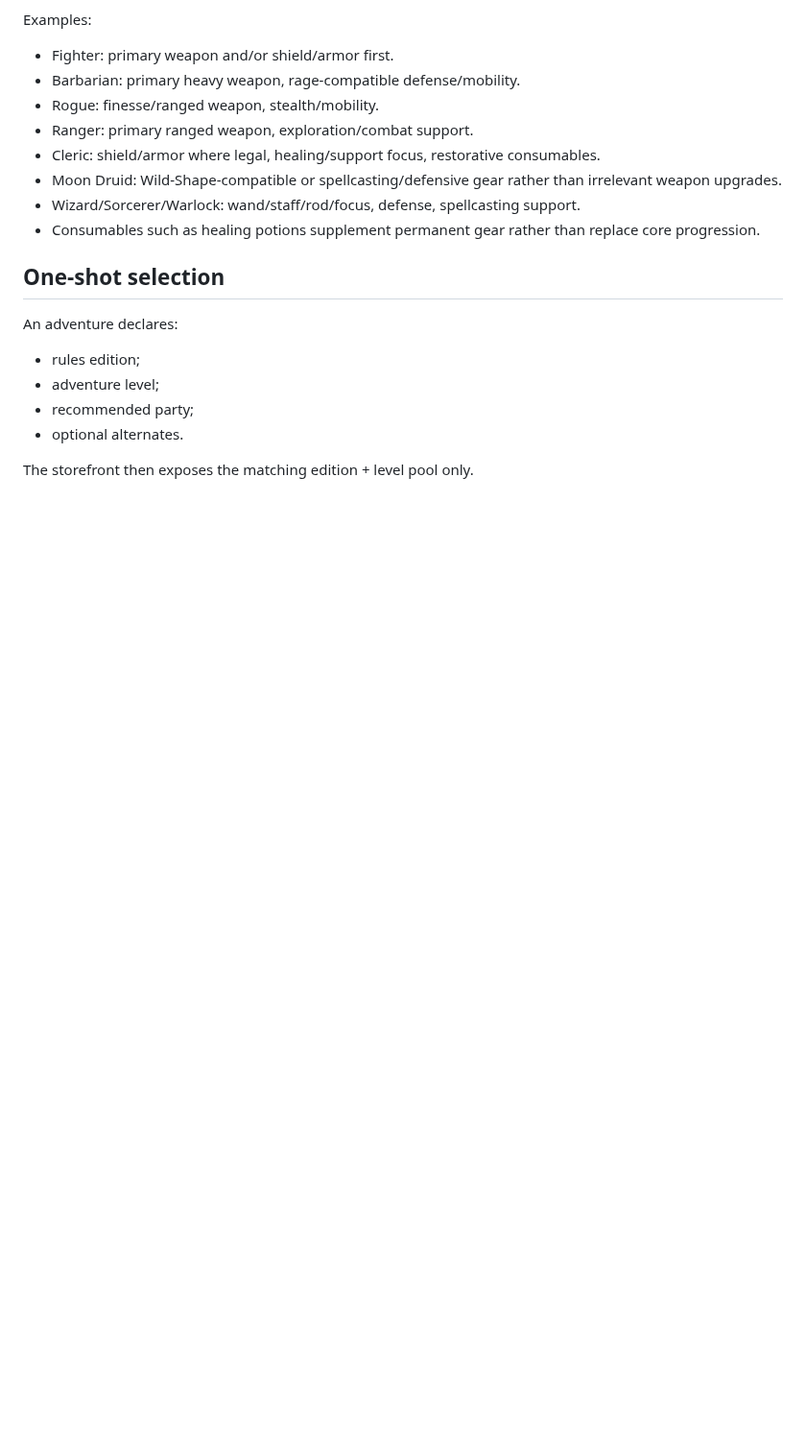
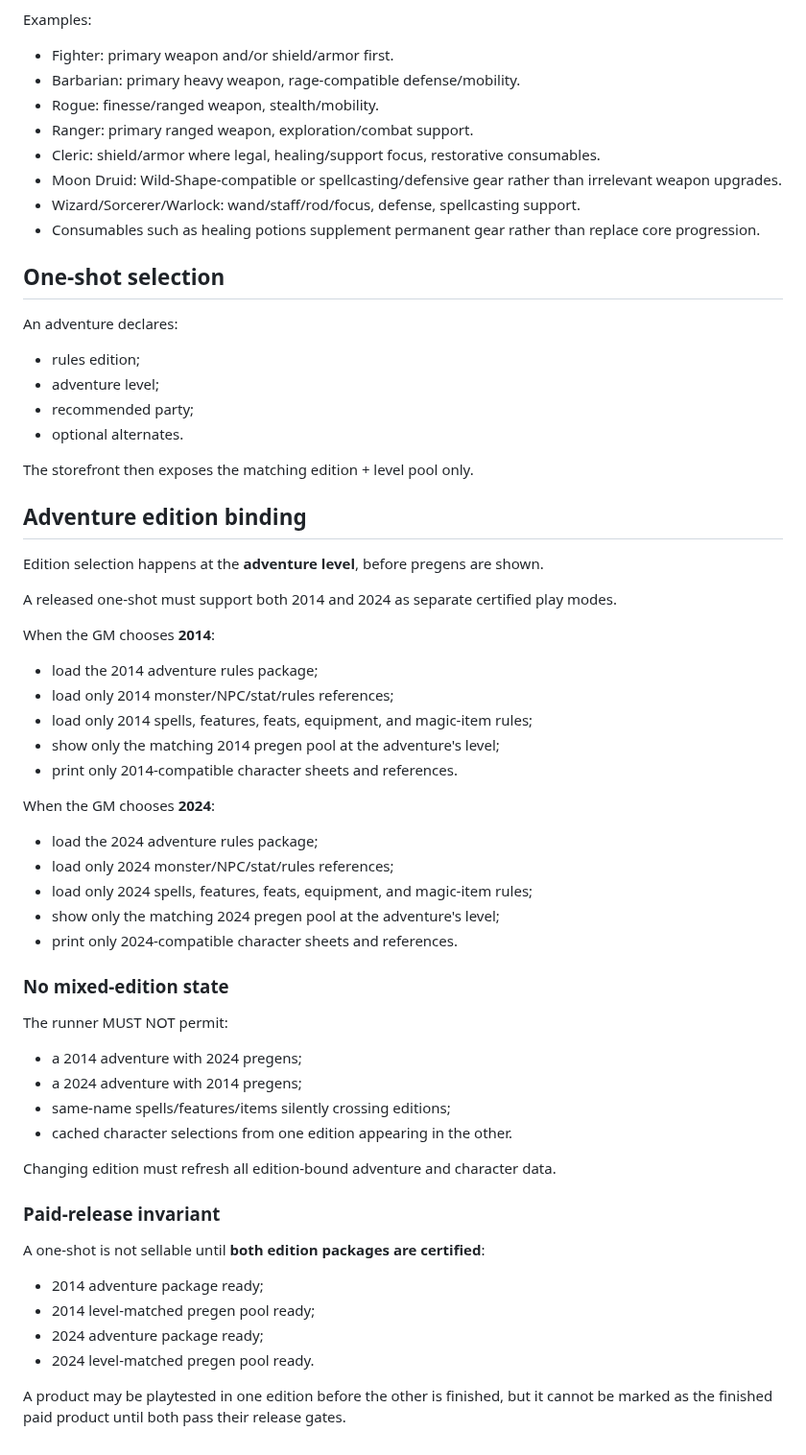
Before and after one commit to cbw29512/oneshot-forge, a Markdown page: docs/SHARED_PREGEN_LIBRARY_STANDARD.md, the part around the change. Shown at 96% size. Drawn GitHub-style; blank space fills up the shorter version.

Commit message:
Bind adventure editions to matching pregen libraries

```diff
--- a/docs/SHARED_PREGEN_LIBRARY_STANDARD.md
+++ b/docs/SHARED_PREGEN_LIBRARY_STANDARD.md
@@ -140,3 +140,44 @@ An adventure declares:
 - optional alternates.
 
 The storefront then exposes the matching edition + level pool only.
+
+
+## Adventure edition binding
+
+Edition selection happens at the **adventure level**, before pregens are shown.
+
+A released one-shot must support both 2014 and 2024 as separate certified play modes.
+
+When the GM chooses **2014**:
+- load the 2014 adventure rules package;
+- load only 2014 monster/NPC/stat/rules references;
+- load only 2014 spells, features, feats, equipment, and magic-item rules;
+- show only the matching 2014 pregen pool at the adventure's level;
+- print only 2014-compatible character sheets and references.
+
+When the GM chooses **2024**:
+- load the 2024 adventure rules package;
+- load only 2024 monster/NPC/stat/rules references;
+- load only 2024 spells, features, feats, equipment, and magic-item rules;
+- show only the matching 2024 pregen pool at the adventure's level;
+- print only 2024-compatible character sheets and references.
+
+### No mixed-edition state
+
+The runner MUST NOT permit:
+- a 2014 adventure with 2024 pregens;
+- a 2024 adventure with 2014 pregens;
+- same-name spells/features/items silently crossing editions;
+- cached character selections from one edition appearing in the other.
+
+Changing edition must refresh all edition-bound adventure and character data.
+
+### Paid-release invariant
+
+A one-shot is not sellable until **both edition packages are certified**:
+- 2014 adventure package ready;
+- 2014 level-matched pregen pool ready;
+- 2024 adventure package ready;
+- 2024 level-matched pregen pool ready.
+
+A product may be playtested in one edition before the other is finished, but it cannot be marked as the finished paid product until both pass their release gates.
```
